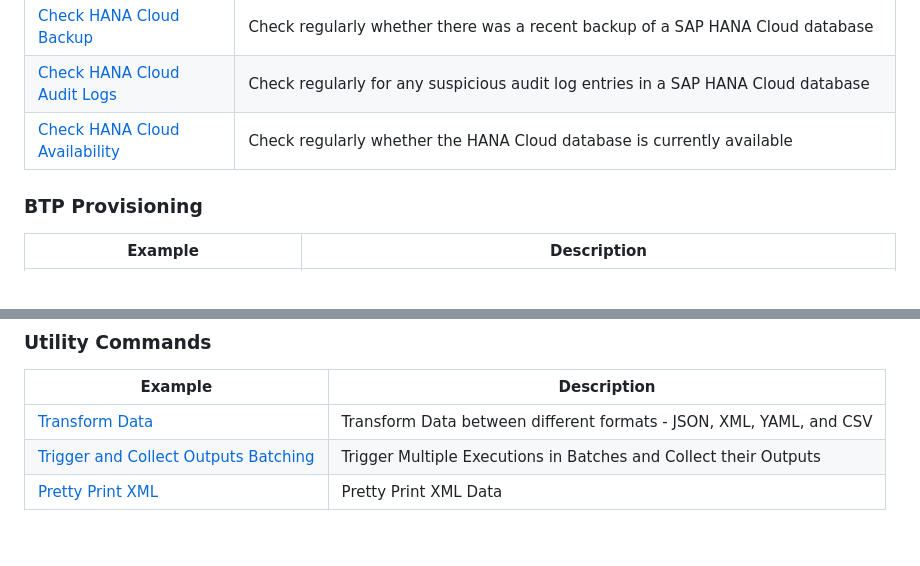
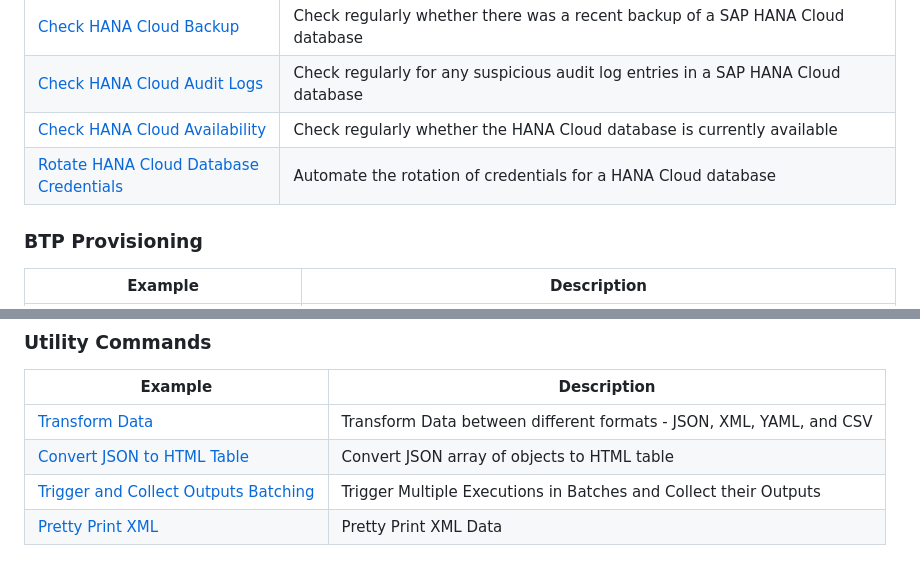
Before and after one commit to SAP-samples/automation-pilot-examples, a Markdown page: README.md, 2 parts joined by grey strips. Rendered like a GitHub page.

Commit message:
Add new examples (#124)
* Convert JSON to HTML Table
* Rotate HANA Cloud Database Credentials

```diff
--- a/README.md
+++ b/README.md
@@ -80,6 +80,7 @@ After importing, you'll see a new catalog tile - **Automation Pilot Examples**.
 | [Check HANA Cloud Backup](check-hana-cloud-backup) | Check regularly whether there was a recent backup of a SAP HANA Cloud database |
 | [Check HANA Cloud Audit Logs](check-hana-cloud-audit-logs) | Check regularly for any suspicious audit log entries in a SAP HANA Cloud database |
 | [Check HANA Cloud Availability](check-hana-cloud-availability) | Check regularly whether the HANA Cloud database is currently available |
+| [Rotate HANA Cloud Database Credentials](rotate-hana-cloud-db-credentials) | Automate the rotation of credentials for a HANA Cloud database |
 
 ### BTP Provisioning
 
@@ -125,6 +126,7 @@ After importing, you'll see a new catalog tile - **Automation Pilot Examples**.
 | Example | Description |
 |---------|-------------|
 | [Transform Data](transform-data) | Transform Data between different formats - JSON, XML, YAML, and CSV |
+| [Convert JSON to HTML Table](convert-json-to-html-table) | Convert JSON array of objects to HTML table |
 | [Trigger and Collect Outputs Batching](trigger-and-collect-outputs-batching) | Trigger Multiple Executions in Batches and Collect their Outputs |
 | [Pretty Print XML](pretty-print-xml) | Pretty Print XML Data |
 
```
Also changed, not shown: convert-json-to-html-table/README.md (added, +149 -0 lines), rotate-hana-cloud-db-credentials/README.md (added, +69 -0 lines), rotate-hana-cloud-db-credentials/assets/sap-btp-cockpit.png (added), rotate-hana-cloud-db-credentials/assets/successful-rotation.png (added), 2 other files.
